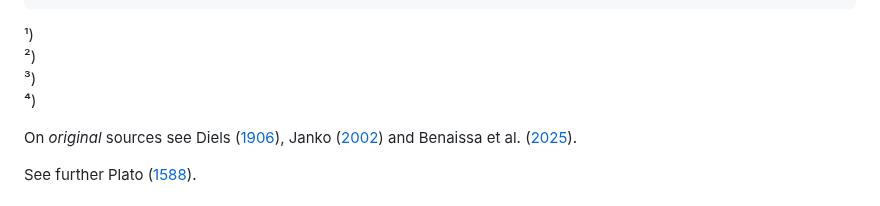
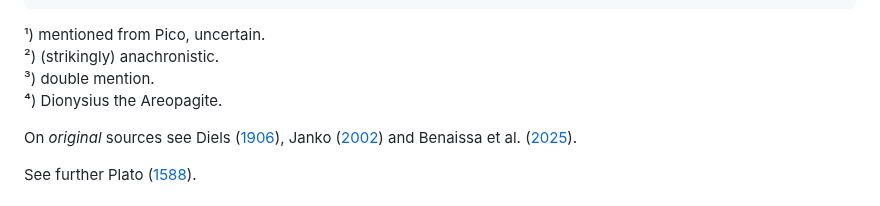
Before and after one commit to Schrausser/The_Nuremberg_Chronicle_1493_Sources, a Markdown page: README.md, the part around the change. Drawn GitHub-style.

```diff
--- a/README.md
+++ b/README.md
@@ -62,10 +62,10 @@ Ment.	Ref.
 1r		192v	Isaac Israeli ben Solomon
 1r		214r	Saint Albert the Great
 ~~~
-¹)
-²)
-³)
-⁴)
+¹) mentioned from Pico, uncertain.
+²) (strikingly) anachronistic.
+³) double mention.
+⁴) Dionysius the Areopagite.
 
 On *original* sources see Diels ([1906](https://archive.org/details/diefragmentederv01diel)), Janko ([2002](http://www.jstor.org/stable/20191519)) and Benaissa et al. ([2025](https://oxyrhynchus.web.ox.ac.uk/publications)).
 
```
